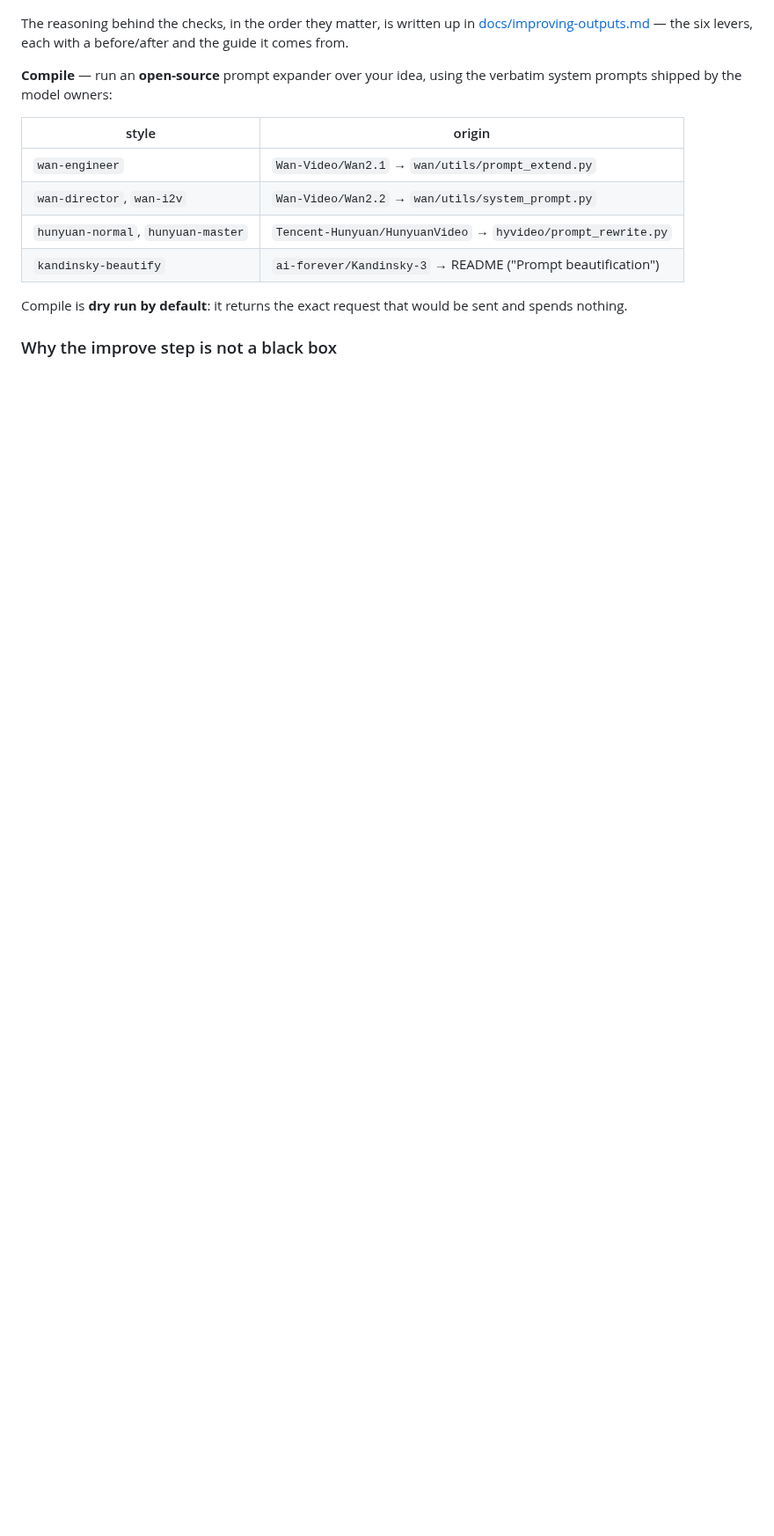
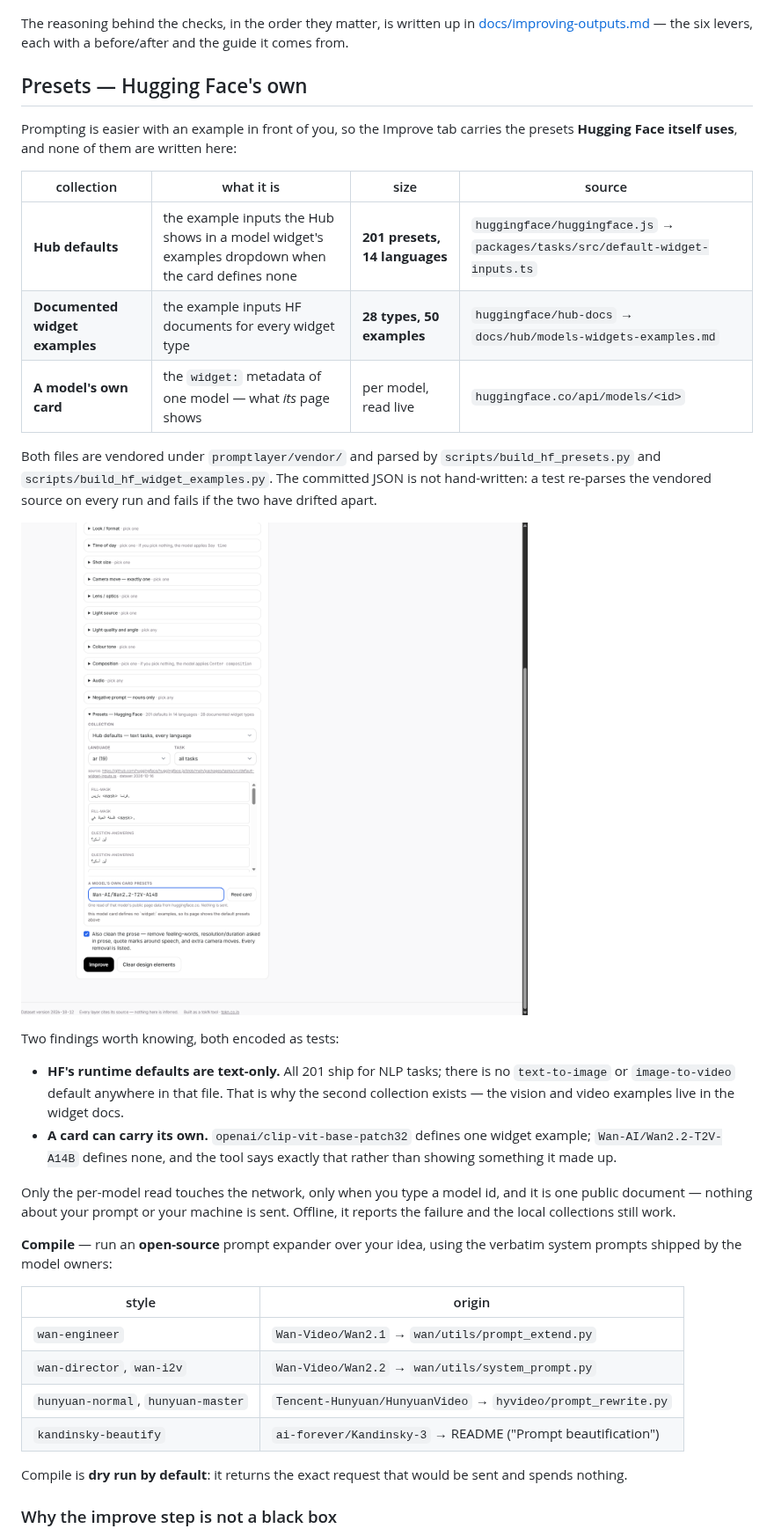
Before and after one commit to scar8969/prompt-layer, a Markdown page: README.md, the part around one of its changes. Shown at 88% size. GitHub-like rendering; pictures changed too: docs/screenshot-presets.png (added); blank space fills up the shorter version.

```diff
--- a/README.md
+++ b/README.md
@@ -70,6 +70,38 @@ The reasoning behind the checks, in the order they matter, is written up in
 [docs/improving-outputs.md](docs/improving-outputs.md) — the six levers, each with a
 before/after and the guide it comes from.
 
+## Presets — Hugging Face's own
+
+Prompting is easier with an example in front of you, so the Improve tab carries the
+presets **Hugging Face itself uses**, and none of them are written here:
+
+| collection | what it is | size | source |
+|---|---|---|---|
+| **Hub defaults** | the example inputs the Hub shows in a model widget's examples dropdown when the card defines none | **201 presets, 14 languages** | `huggingface/huggingface.js` → `packages/tasks/src/default-widget-inputs.ts` |
+| **Documented widget examples** | the example inputs HF documents for every widget type | **28 types, 50 examples** | `huggingface/hub-docs` → `docs/hub/models-widgets-examples.md` |
+| **A model's own card** | the `widget:` metadata of one model — what *its* page shows | per model, read live | `huggingface.co/api/models/<id>` |
+
+Both files are vendored under `promptlayer/vendor/` and parsed by
+`scripts/build_hf_presets.py` and `scripts/build_hf_widget_examples.py`. The
+committed JSON is not hand-written: a test re-parses the vendored source on every
+run and fails if the two have drifted apart.
+
+![Prompt Layer — the Hugging Face presets panel: collection, language and task
+filters, the source line, and the preset list](docs/screenshot-presets.png)
+
+Two findings worth knowing, both encoded as tests:
+
+- **HF's runtime defaults are text-only.** All 201 ship for NLP tasks; there is no
+  `text-to-image` or `image-to-video` default anywhere in that file. That is why the
+  second collection exists — the vision and video examples live in the widget docs.
+- **A card can carry its own.** `openai/clip-vit-base-patch32` defines one widget
+  example; `Wan-AI/Wan2.2-T2V-A14B` defines none, and the tool says exactly that
+  rather than showing something it made up.
+
+Only the per-model read touches the network, only when you type a model id, and it
+is one public document — nothing about your prompt or your machine is sent. Offline,
+it reports the failure and the local collections still work.
+
 **Compile** — run an **open-source** prompt expander over your idea, using the
 verbatim system prompts shipped by the model owners:
 
```
Also changed, not shown: other parts of README.md (+27 -5 lines), 14 other files.
